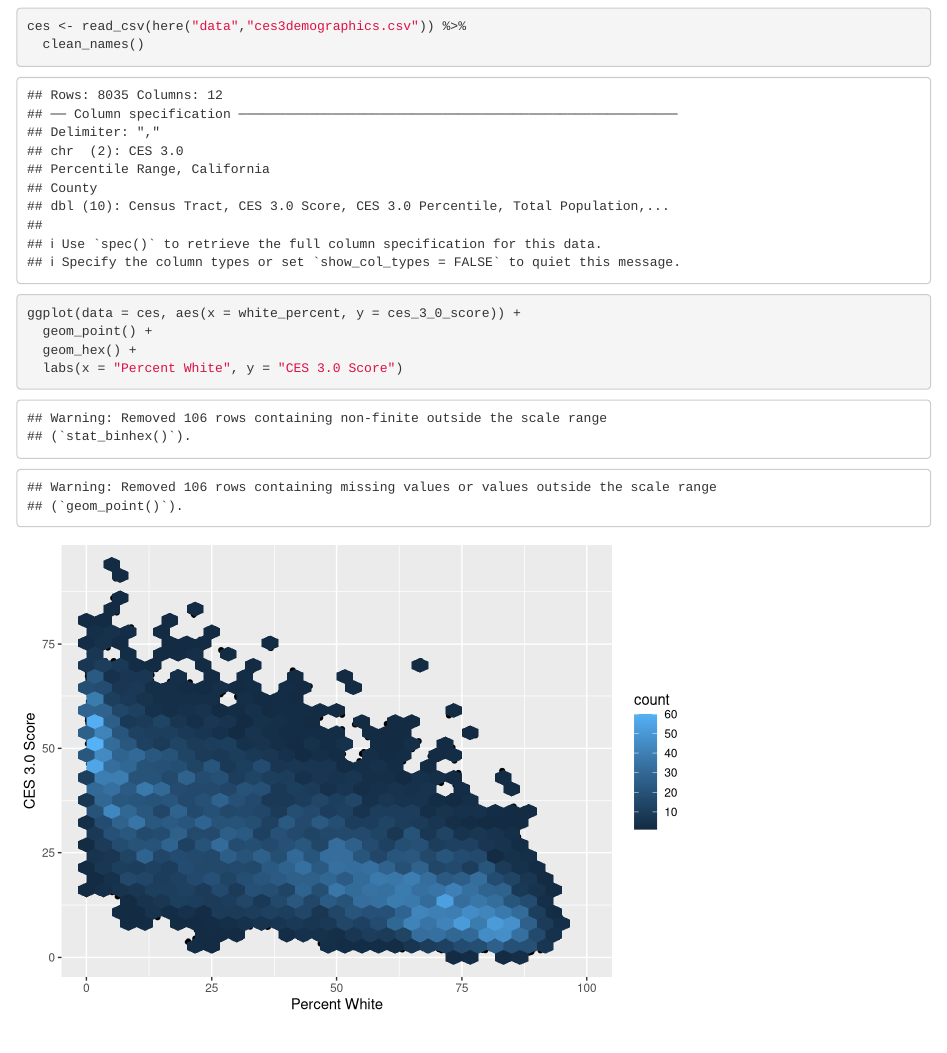
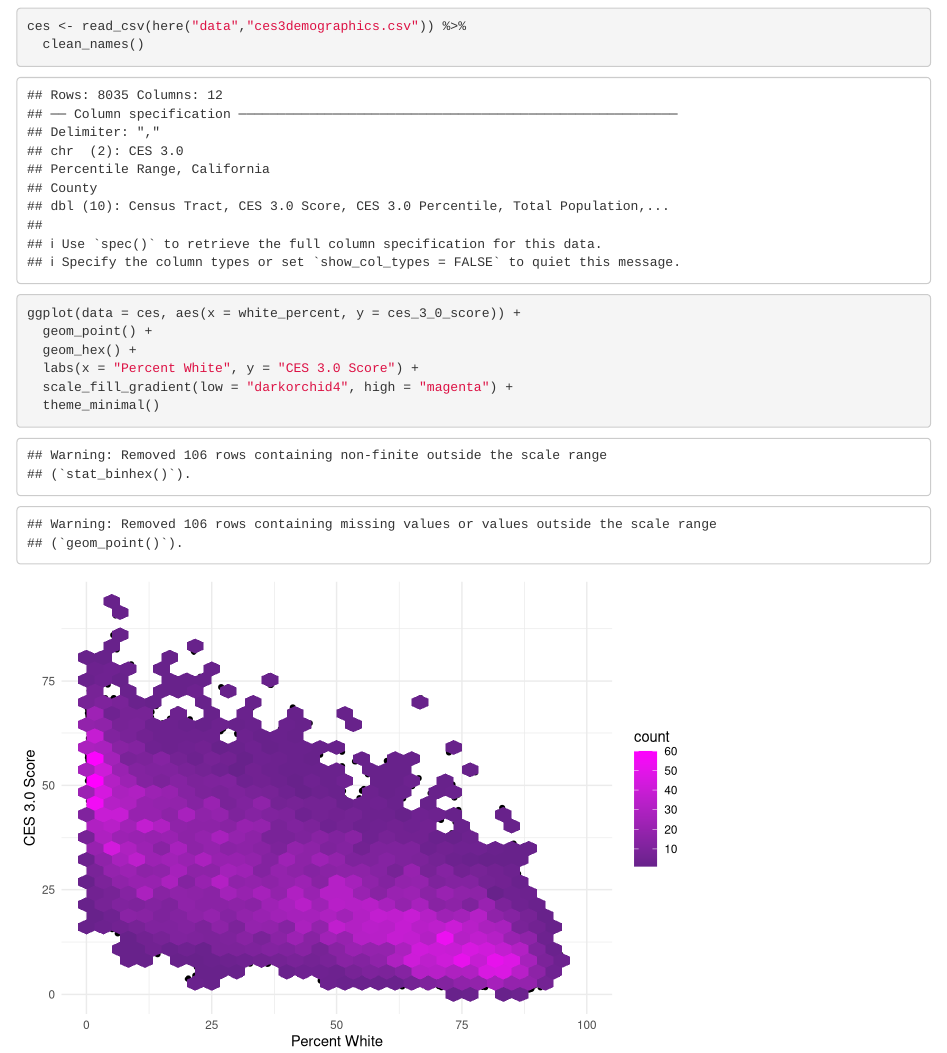
Before and after one commit to rubyhg/ejscreen-group-36, an R Markdown document (group_36_ca_ej.Rmd): the page in a window 1100 px wide, from 120 px down. Rendered offline with R 4.5, knitr and Pandoc, with nearby package versions; column names are cleaned by a stand-in for the janitor package.

Commit message:
orchid/magenta graph color change + theme_minimal()

````diff
--- a/group_36_ca_ej.Rmd
+++ b/group_36_ca_ej.Rmd
@@ -21,5 +21,7 @@ ces <- read_csv(here("data","ces3demographics.csv")) %>%
 ggplot(data = ces, aes(x = white_percent, y = ces_3_0_score)) +
   geom_point() +
   geom_hex() +
-  labs(x = "Percent White", y = "CES 3.0 Score")
+  labs(x = "Percent White", y = "CES 3.0 Score") +
+  scale_fill_gradient(low = "darkorchid4", high = "magenta") +
+  theme_minimal()
 ```
````
